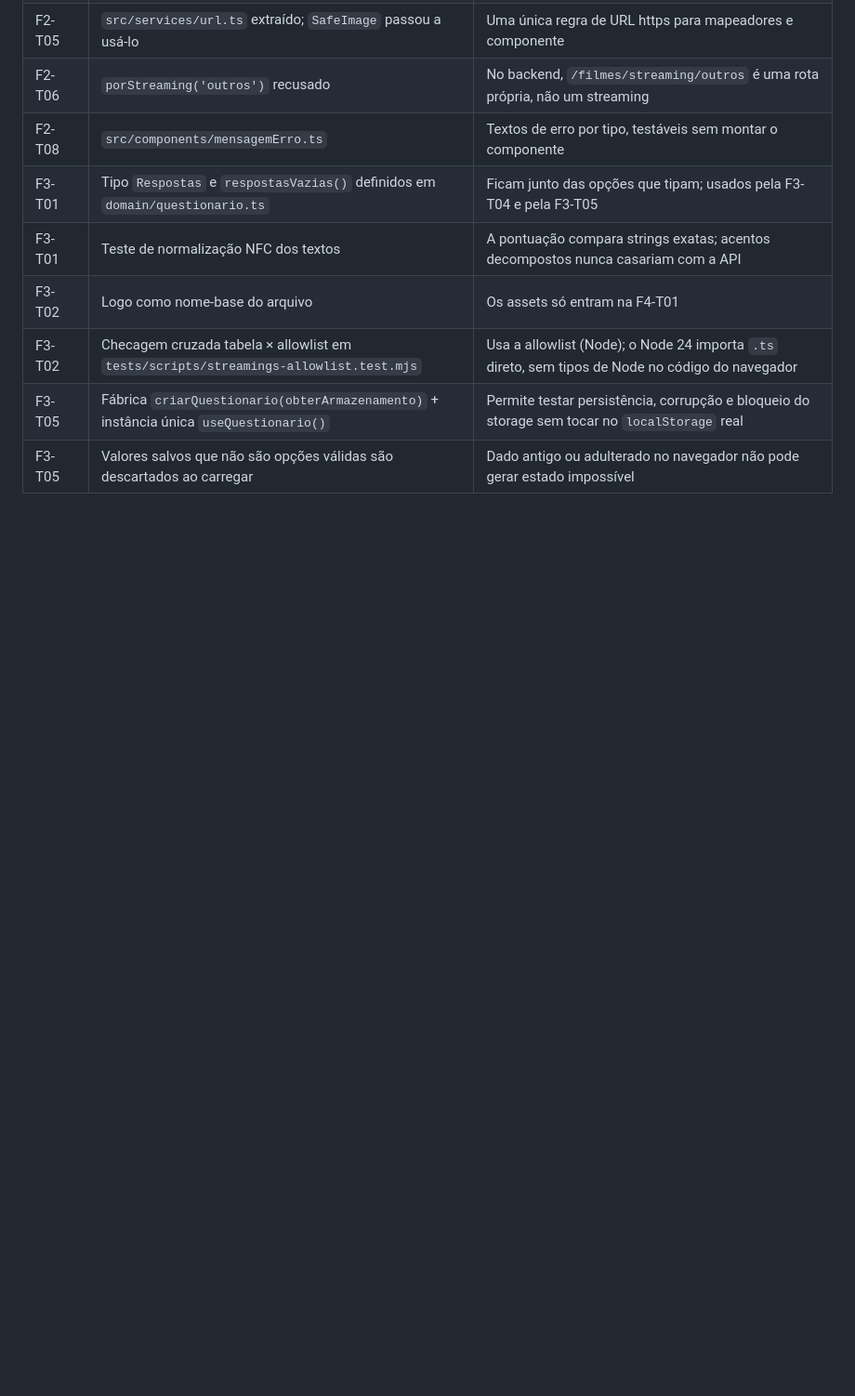
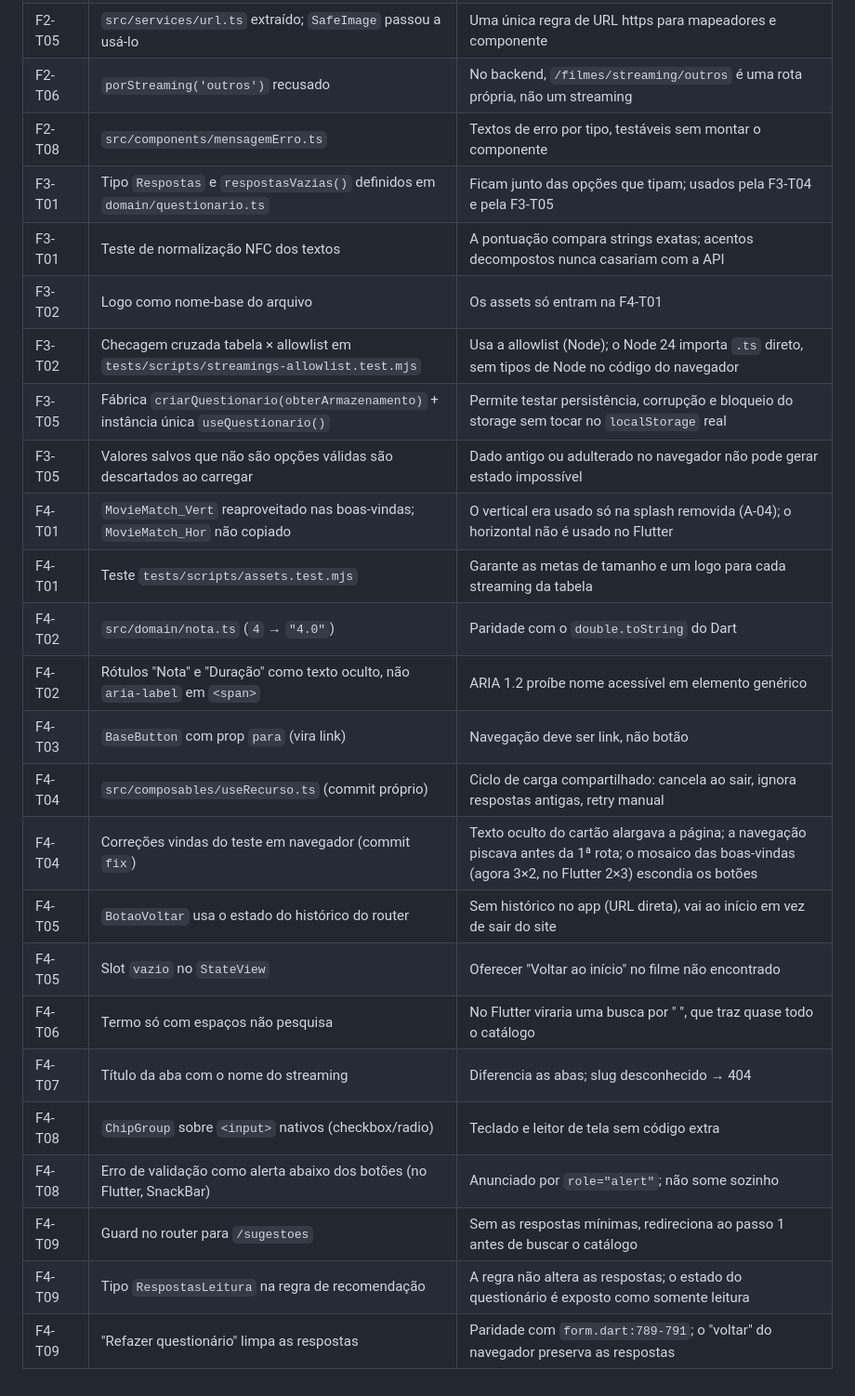
Before and after one commit to Isabelly-Nathalia/BRADEMO_PROJETO, a Markdown page: moviematch_front/docs/PLANO_IMPLEMENTACAO.md, the part around the change. Shown at 93% size. Rendered like a GitHub page; blank space fills up the shorter version.

Commit message:
docs(front): registra desvios da F4
Tarefa: F4 (encerramento)

```diff
--- a/moviematch_front/docs/PLANO_IMPLEMENTACAO.md
+++ b/moviematch_front/docs/PLANO_IMPLEMENTACAO.md
@@ -1093,3 +1093,19 @@ Desvios em relação às tarefas, registrados à medida que ocorrem. Todos ficar
 | F3-T02 | Checagem cruzada tabela × allowlist em `tests/scripts/streamings-allowlist.test.mjs` | Usa a allowlist (Node); o Node 24 importa `.ts` direto, sem tipos de Node no código do navegador |
 | F3-T05 | Fábrica `criarQuestionario(obterArmazenamento)` + instância única `useQuestionario()` | Permite testar persistência, corrupção e bloqueio do storage sem tocar no `localStorage` real |
 | F3-T05 | Valores salvos que não são opções válidas são descartados ao carregar | Dado antigo ou adulterado no navegador não pode gerar estado impossível |
+| F4-T01 | `MovieMatch_Vert` reaproveitado nas boas-vindas; `MovieMatch_Hor` não copiado | O vertical era usado só na splash removida (A-04); o horizontal não é usado no Flutter |
+| F4-T01 | Teste `tests/scripts/assets.test.mjs` | Garante as metas de tamanho e um logo para cada streaming da tabela |
+| F4-T02 | `src/domain/nota.ts` (`4` → `"4.0"`) | Paridade com o `double.toString` do Dart |
+| F4-T02 | Rótulos "Nota" e "Duração" como texto oculto, não `aria-label` em `<span>` | ARIA 1.2 proíbe nome acessível em elemento genérico |
+| F4-T03 | `BaseButton` com prop `para` (vira link) | Navegação deve ser link, não botão |
+| F4-T04 | `src/composables/useRecurso.ts` (commit próprio) | Ciclo de carga compartilhado: cancela ao sair, ignora respostas antigas, retry manual |
+| F4-T04 | Correções vindas do teste em navegador (commit `fix`) | Texto oculto do cartão alargava a página; a navegação piscava antes da 1ª rota; o mosaico das boas-vindas (agora 3×2, no Flutter 2×3) escondia os botões |
+| F4-T05 | `BotaoVoltar` usa o estado do histórico do router | Sem histórico no app (URL direta), vai ao início em vez de sair do site |
+| F4-T05 | Slot `vazio` no `StateView` | Oferecer "Voltar ao início" no filme não encontrado |
+| F4-T06 | Termo só com espaços não pesquisa | No Flutter viraria uma busca por " ", que traz quase todo o catálogo |
+| F4-T07 | Título da aba com o nome do streaming | Diferencia as abas; slug desconhecido → 404 |
+| F4-T08 | `ChipGroup` sobre `<input>` nativos (checkbox/radio) | Teclado e leitor de tela sem código extra |
+| F4-T08 | Erro de validação como alerta abaixo dos botões (no Flutter, SnackBar) | Anunciado por `role="alert"`; não some sozinho |
+| F4-T09 | Guard no router para `/sugestoes` | Sem as respostas mínimas, redireciona ao passo 1 antes de buscar o catálogo |
+| F4-T09 | Tipo `RespostasLeitura` na regra de recomendação | A regra não altera as respostas; o estado do questionário é exposto como somente leitura |
+| F4-T09 | "Refazer questionário" limpa as respostas | Paridade com `form.dart:789-791`; o "voltar" do navegador preserva as respostas |
```
